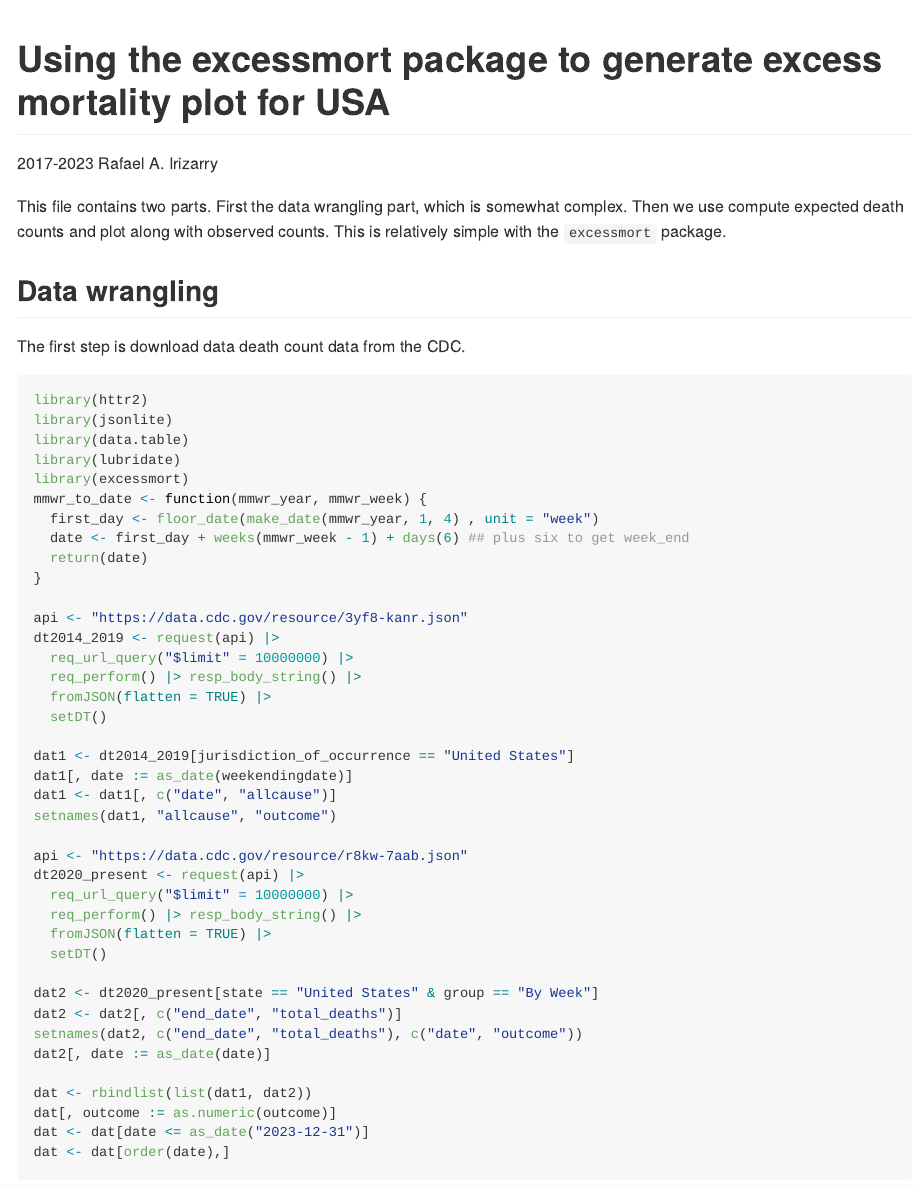
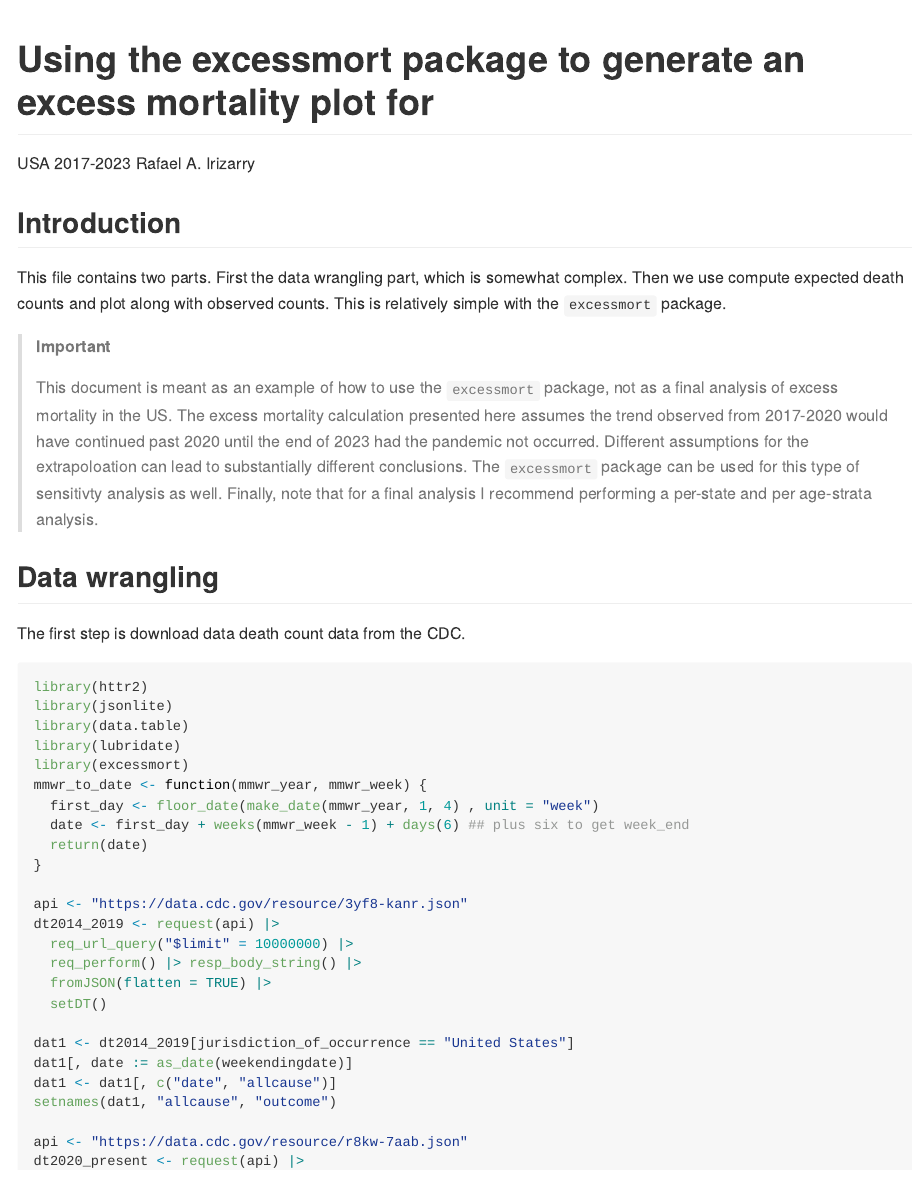
Before and after one commit to rafalab/misc, a Quarto document (us-excess-mortality-analysis.qmd): the page in a window 1100 px wide, from its top. The pictures show the output file us-excess-mortality-analysis.md that the author committed with the source, drawn offline in the style of GitHub; long lines of code are wrapped.

Commit message:
edits for final version

```diff
--- a/us-excess-mortality-analysis.qmd
+++ b/us-excess-mortality-analysis.qmd
@@ -1,11 +1,17 @@
 ---
-title: "Using the excessmort package to generate excess mortality plot for USA 2017-2023"
+title: "Using the excessmort package to generate an excess mortality plot for USA 2017-2023"
 author: "Rafael A. Irizarry"
 format: gfm
 ---
 
+## Introduction
 
 This file contains two parts. First the data wrangling part, which is somewhat complex. Then we use compute expected death counts and plot along with observed counts. This is relatively simple with the `excessmort` package.
+
+:::{.callout-important}
+This document is meant as an example of how to use the `excessmort` package, not as a final analysis of excess mortality in the US.
+The excess mortality calculation presented here assumes the trend observed from 2017-2020 would have continued past 2020 until the end of 2023 had the pandemic not occurred. Different assumptions for the extrapoloation can lead to substantially different conclusions. The `excessmort` package can be used for this type of sensitivty analysis as well. Finally, note that for a final analysis I recommend performing a per-state and per age-strata analysis.
+::::
 
 ## Data wrangling
 
```
Also changed, not shown: us-excess-mortality-analysis.md.
